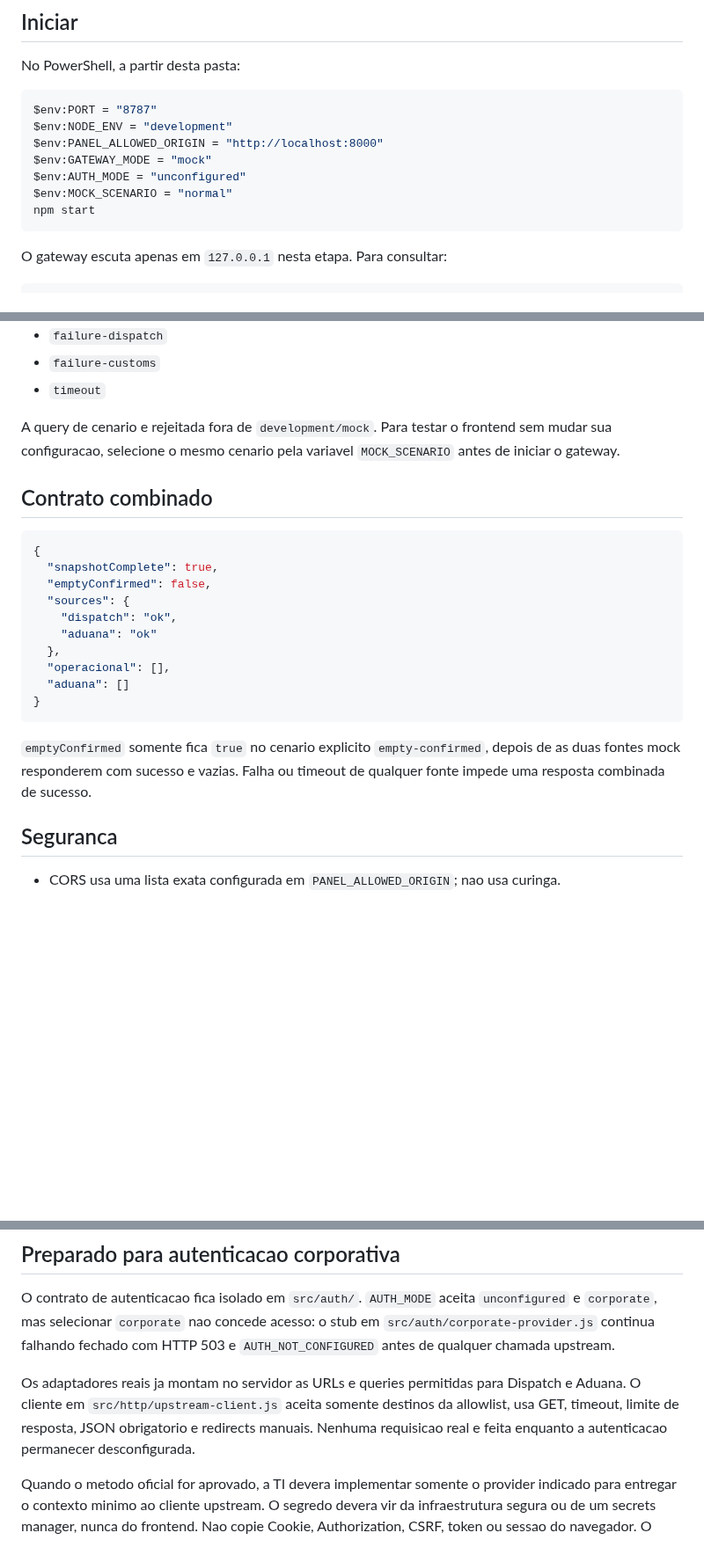
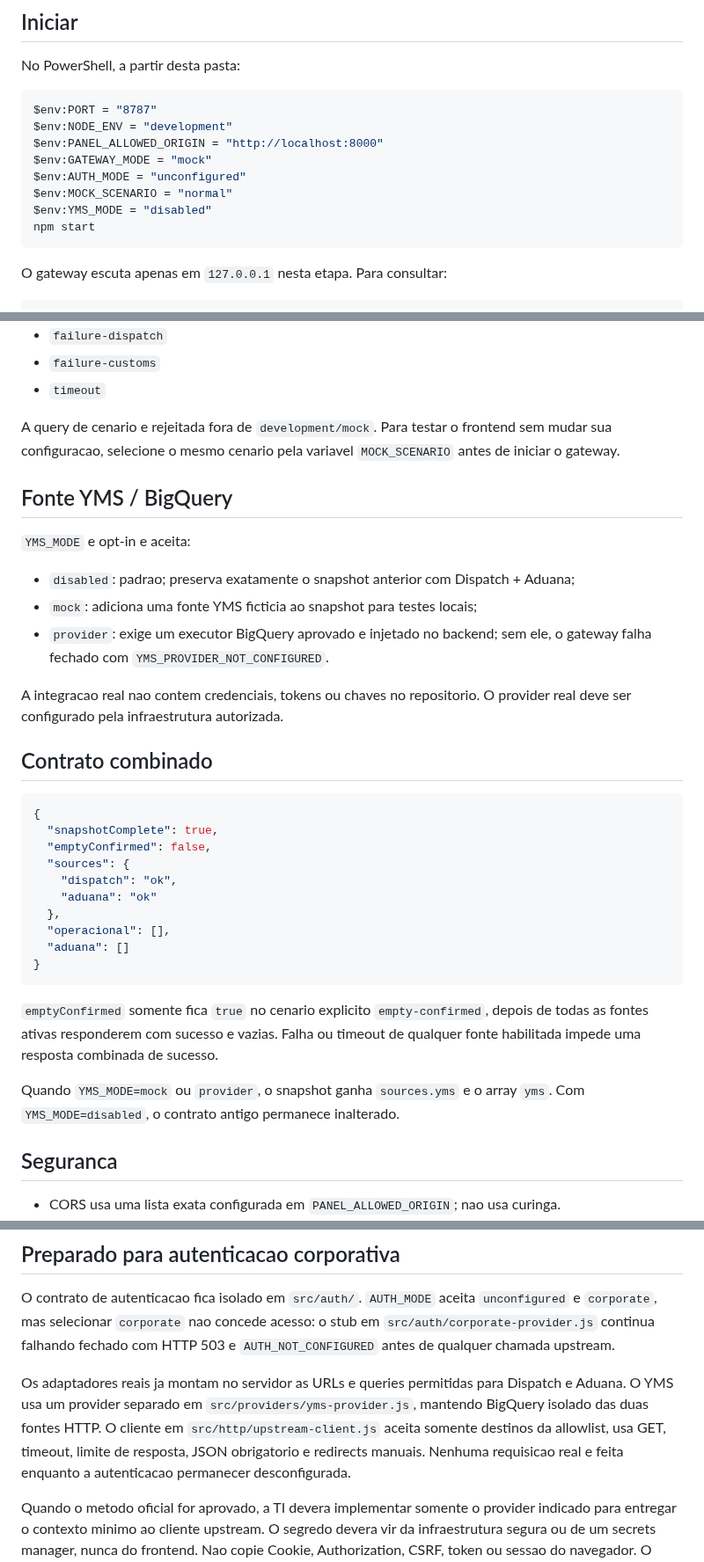
Before and after one commit to Muriloliloo/Painel_DocasAM1, a Markdown page: gateway/README.md, 3 parts joined by grey strips. Shown at 88% size. GitHub-like rendering; blank space fills up the shorter version.

Commit message:
Documenta modo YMS opt-in e fallback seguro

````diff
--- a/gateway/README.md
+++ b/gateway/README.md
@@ -18,6 +18,7 @@ $env:PANEL_ALLOWED_ORIGIN = "http://localhost:8000"
 $env:GATEWAY_MODE = "mock"
 $env:AUTH_MODE = "unconfigured"
 $env:MOCK_SCENARIO = "normal"
+$env:YMS_MODE = "disabled"
 npm start
 ```
 
@@ -48,6 +49,16 @@ Em `development` e `GATEWAY_MODE=mock`, acrescente `scenario` a query:
 
 A query de cenario e rejeitada fora de `development/mock`. Para testar o frontend sem mudar sua configuracao, selecione o mesmo cenario pela variavel `MOCK_SCENARIO` antes de iniciar o gateway.
 
+## Fonte YMS / BigQuery
+
+`YMS_MODE` e opt-in e aceita:
+
+- `disabled`: padrao; preserva exatamente o snapshot anterior com Dispatch + Aduana;
+- `mock`: adiciona uma fonte YMS ficticia ao snapshot para testes locais;
+- `provider`: exige um executor BigQuery aprovado e injetado no backend; sem ele, o gateway falha fechado com `YMS_PROVIDER_NOT_CONFIGURED`.
+
+A integracao real nao contem credenciais, tokens ou chaves no repositorio. O provider real deve ser configurado pela infraestrutura autorizada.
+
 ## Contrato combinado
 
 ```json
@@ -63,7 +74,9 @@ A query de cenario e rejeitada fora de `development/mock`. Para testar o fronten
 }
 ```
 
-`emptyConfirmed` somente fica `true` no cenario explicito `empty-confirmed`, depois de as duas fontes mock responderem com sucesso e vazias. Falha ou timeout de qualquer fonte impede uma resposta combinada de sucesso.
+`emptyConfirmed` somente fica `true` no cenario explicito `empty-confirmed`, depois de todas as fontes ativas responderem com sucesso e vazias. Falha ou timeout de qualquer fonte habilitada impede uma resposta combinada de sucesso.
+
+Quando `YMS_MODE=mock` ou `provider`, o snapshot ganha `sources.yms` e o array `yms`. Com `YMS_MODE=disabled`, o contrato antigo permanece inalterado.
 
 ## Seguranca
 
@@ -88,7 +101,7 @@ A query de cenario e rejeitada fora de `development/mock`. Para testar o fronten
 
 O contrato de autenticacao fica isolado em `src/auth/`. `AUTH_MODE` aceita `unconfigured` e `corporate`, mas selecionar `corporate` nao concede acesso: o stub em `src/auth/corporate-provider.js` continua falhando fechado com HTTP 503 e `AUTH_NOT_CONFIGURED` antes de qualquer chamada upstream.
 
-Os adaptadores reais ja montam no servidor as URLs e queries permitidas para Dispatch e Aduana. O cliente em `src/http/upstream-client.js` aceita somente destinos da allowlist, usa GET, timeout, limite de resposta, JSON obrigatorio e redirects manuais. Nenhuma requisicao real e feita enquanto a autenticacao permanecer desconfigurada.
+Os adaptadores reais ja montam no servidor as URLs e queries permitidas para Dispatch e Aduana. O YMS usa um provider separado em `src/providers/yms-provider.js`, mantendo BigQuery isolado das duas fontes HTTP. O cliente em `src/http/upstream-client.js` aceita somente destinos da allowlist, usa GET, timeout, limite de resposta, JSON obrigatorio e redirects manuais. Nenhuma requisicao real e feita enquanto a autenticacao permanecer desconfigurada.
 
 Quando o metodo oficial for aprovado, a TI devera implementar somente o provider indicado para entregar o contexto minimo ao cliente upstream. O segredo devera vir da infraestrutura segura ou de um secrets manager, nunca do frontend. Nao copie Cookie, Authorization, CSRF, token ou sessao do navegador. O frontend nunca deve receber credenciais corporativas.
 
````
